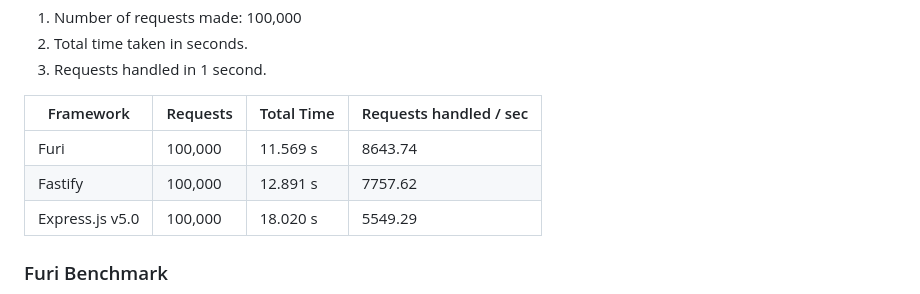
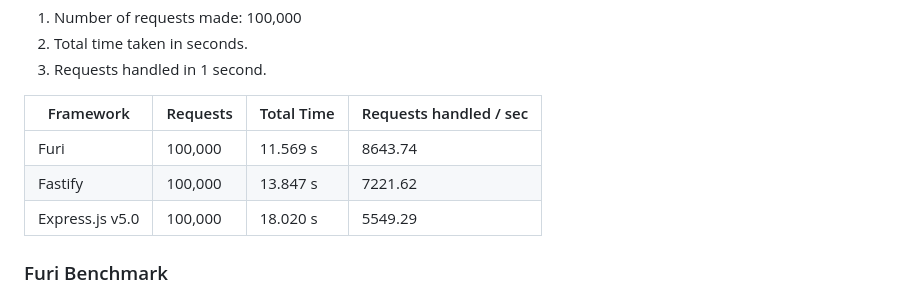
Before and after one commit to rajinder-yadav/furi, a Markdown page: README.md, the part around the change. Rendered like a GitHub page.

Commit message:
doc: correction

```diff
--- a/README.md
+++ b/README.md
@@ -535,7 +535,7 @@ Below are the benchmarks results.
 Framework | Requests | Total Time | Requests handled / sec
 -|-|-|-
 Furi | 100,000 | 11.569 s | 8643.74
-Fastify | 100,000 | 12.891 s | 7757.62
+Fastify | 100,000 | 13.847 s | 7221.62
 Express.js v5.0 | 100,000 | 18.020 s | 5549.29
 
 ### Furi Benchmark
```
